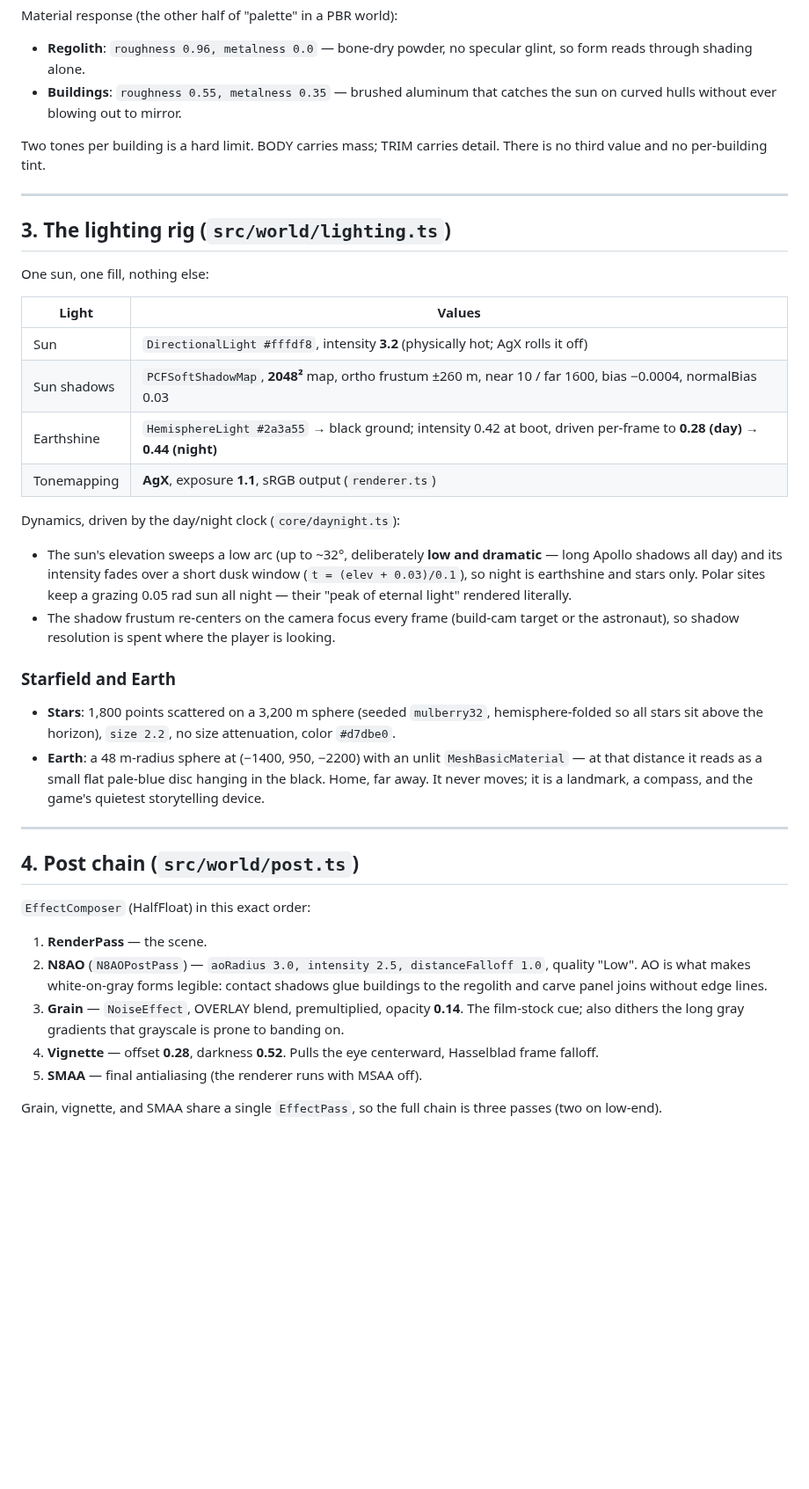
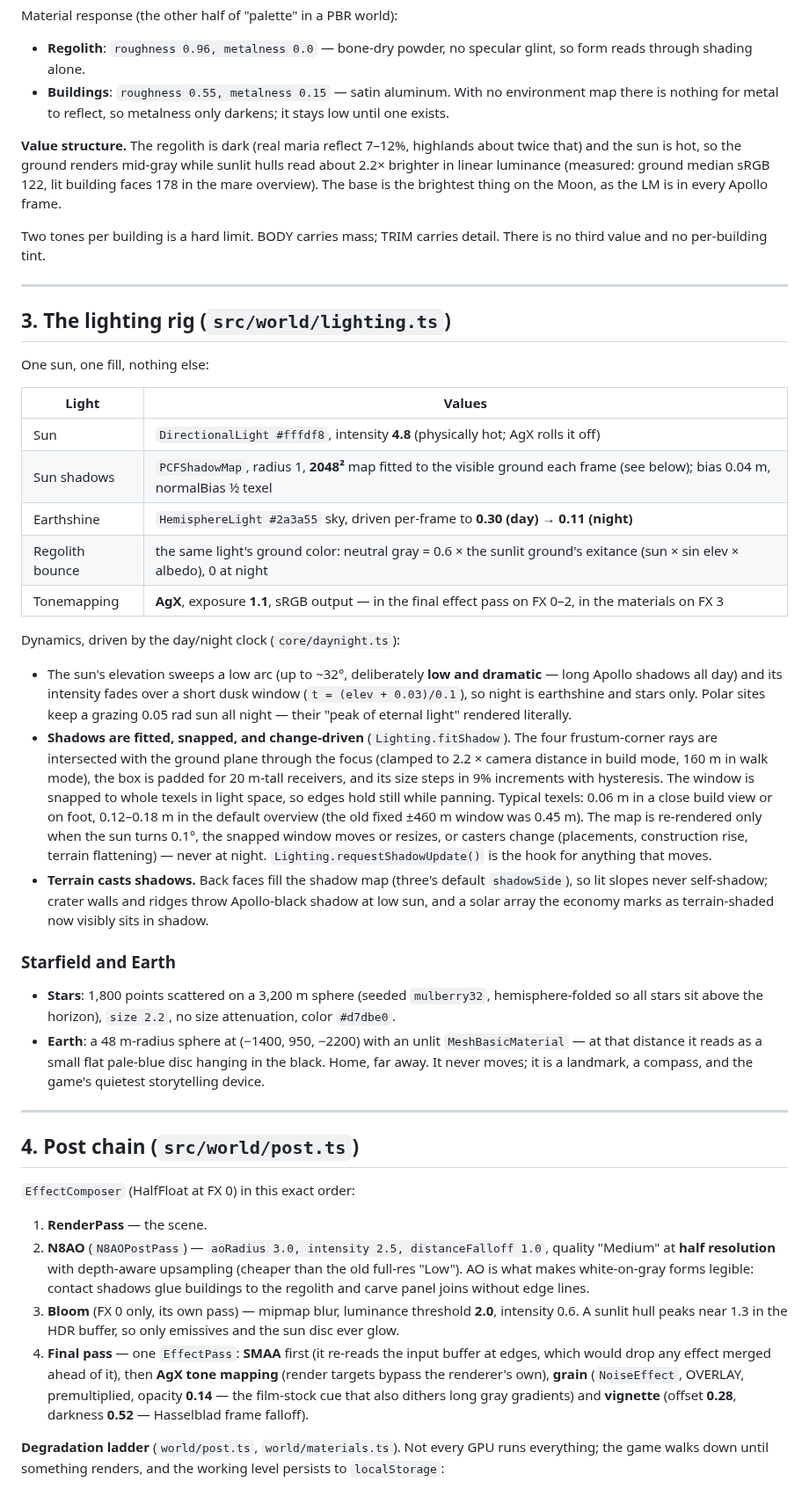
Before and after one commit to YourLifewithAI/Moonshots-Base-Builder, a Markdown page: docs/06-art-direction.md, the part around one of its changes. Shown at 88% size. Rendered like a GitHub page; blank space fills up the shorter version.

```diff
--- a/docs/06-art-direction.md
+++ b/docs/06-art-direction.md
@@ -66,8 +67,15 @@ Material response (the other half of "palette" in a PBR world):
 
 - **Regolith**: `roughness 0.96, metalness 0.0` — bone-dry powder, no specular
   glint, so form reads through shading alone.
-- **Buildings**: `roughness 0.55, metalness 0.35` — brushed aluminum that
-  catches the sun on curved hulls without ever blowing out to mirror.
+- **Buildings**: `roughness 0.55, metalness 0.15` — satin aluminum. With no
+  environment map there is nothing for metal to reflect, so metalness only
+  darkens; it stays low until one exists.
+
+**Value structure.** The regolith is dark (real maria reflect 7–12%, highlands
+about twice that) and the sun is hot, so the ground renders mid-gray while
+sunlit hulls read about 2.2× brighter in linear luminance (measured: ground
+median sRGB 122, lit building faces 178 in the mare overview). The base is
+the brightest thing on the Moon, as the LM is in every Apollo frame.
 
 Two tones per building is a hard limit. BODY carries mass; TRIM carries
 detail. There is no third value and no per-building tint.
@@ -80,10 +88,11 @@ One sun, one fill, nothing else:
 
 | Light | Values |
 |---|---|
-| Sun | `DirectionalLight #fffdf8`, intensity **3.2** (physically hot; AgX rolls it off) |
-| Sun shadows | `PCFSoftShadowMap`, **2048²** map, ortho frustum ±260 m, near 10 / far 1600, bias −0.0004, normalBias 0.03 |
-| Earthshine | `HemisphereLight #2a3a55` → black ground; intensity 0.42 at boot, driven per-frame to **0.28 (day) → 0.44 (night)** |
-| Tonemapping | **AgX**, exposure **1.1**, sRGB output (`renderer.ts`) |
+| Sun | `DirectionalLight #fffdf8`, intensity **4.8** (physically hot; AgX rolls it off) |
+| Sun shadows | `PCFShadowMap`, radius 1, **2048²** map fitted to the visible ground each frame (see below); bias 0.04 m, normalBias ½ texel |
+| Earthshine | `HemisphereLight #2a3a55` sky, driven per-frame to **0.30 (day) → 0.11 (night)** |
+| Regolith bounce | the same light's ground color: neutral gray = 0.6 × the sunlit ground's exitance (sun × sin elev × albedo), 0 at night |
+| Tonemapping | **AgX**, exposure **1.1**, sRGB output — in the final effect pass on FX 0–2, in the materials on FX 3 |
 
 Dynamics, driven by the day/night clock (`core/daynight.ts`):
 
@@ -92,9 +101,21 @@ Dynamics, driven by the day/night clock (`core/daynight.ts`):
   short dusk window (`t = (elev + 0.03)/0.1`), so night is earthshine and
   stars only. Polar sites keep a grazing 0.05 rad sun all night — their
   "peak of eternal light" rendered literally.
-- The shadow frustum re-centers on the camera focus every frame (build-cam
-  target or the astronaut), so shadow resolution is spent where the player is
-  looking.
+- **Shadows are fitted, snapped, and change-driven** (`Lighting.fitShadow`).
+  The four frustum-corner rays are intersected with the ground plane through
+  the focus (clamped to 2.2 × camera distance in build mode, 160 m in walk
+  mode), the box is padded for 20 m-tall receivers, and its size steps in
+  9% increments with hysteresis. The window is snapped to whole texels in
+  light space, so edges hold still while panning. Typical texels: 0.06 m in
+  a close build view or on foot, 0.12–0.18 m in the default overview (the
+  old fixed ±460 m window was 0.45 m). The map is re-rendered only when the
+  sun turns 0.1°, the snapped window moves or resizes, or casters change
+  (placements, construction rise, terrain flattening) — never at night.
+  `Lighting.requestShadowUpdate()` is the hook for anything that moves.
+- **Terrain casts shadows.** Back faces fill the shadow map (three's default
+  `shadowSide`), so lit slopes never self-shadow; crater walls and ridges
+  throw Apollo-black shadow at low sun, and a solar array the economy marks
+  as terrain-shaded now visibly sits in shadow.
 
 ### Starfield and Earth
 
@@ -110,20 +131,26 @@ Dynamics, driven by the day/night clock (`core/daynight.ts`):
 
 ## 4. Post chain (`src/world/post.ts`)
 
-`EffectComposer` (HalfFloat) in this exact order:
+`EffectComposer` (HalfFloat at FX 0) in this exact order:
 
 1. **RenderPass** — the scene.
 2. **N8AO** (`N8AOPostPass`) — `aoRadius 3.0, intensity 2.5, distanceFalloff
-   1.0`, quality "Low". AO is what makes white-on-gray forms legible: contact
-   shadows glue buildings to the regolith and carve panel joins without edge
-   lines.
-3. **Grain** — `NoiseEffect`, OVERLAY blend, premultiplied, opacity **0.14**.
-   The film-stock cue; also dithers the long gray gradients that grayscale is
-   prone to banding on.
-4. **Vignette** — offset **0.28**, darkness **0.52**. Pulls the eye centerward,
-   Hasselblad frame falloff.
-5. **SMAA** — final antialiasing (the renderer runs with MSAA off).
+   1.0`, quality "Medium" at **half resolution** with depth-aware upsampling
+   (cheaper than the old full-res "Low"). AO is what makes white-on-gray
+   forms legible: contact shadows glue buildings to the regolith and carve
+   panel joins without edge lines.
+3. **Bloom** (FX 0 only, its own pass) — mipmap blur, luminance threshold
+   **2.0**, intensity 0.6. A sunlit hull peaks near 1.3 in the HDR buffer,
+   so only emissives and the sun disc ever glow.
+4. **Final pass** — one `EffectPass`:
+   **SMAA** first (it re-reads the input buffer at edges, which would drop
+   any effect merged ahead of it), then **AgX tone mapping** (render targets
+   bypass the renderer's own), **grain** (`NoiseEffect`, OVERLAY,
+   premultiplied, opacity **0.14** — the film-stock cue that also dithers
+   long gray gradients) and **vignette** (offset **0.28**, darkness **0.52** —
+   Hasselblad frame falloff).
 
-Grain, vignette, and SMAA share a single `EffectPass`, so the full chain is
-three passes (two on low-end).
+**Degradation ladder** (`world/post.ts`, `world/materials.ts`). Not every
+GPU runs everything; the game walks down until something renders, and the
+working level persists to `localStorage`:
 
```
Also changed, not shown: other parts of docs/06-art-direction.md (+47 -15 lines), docs/08-architecture.md (+5 -3 lines).
